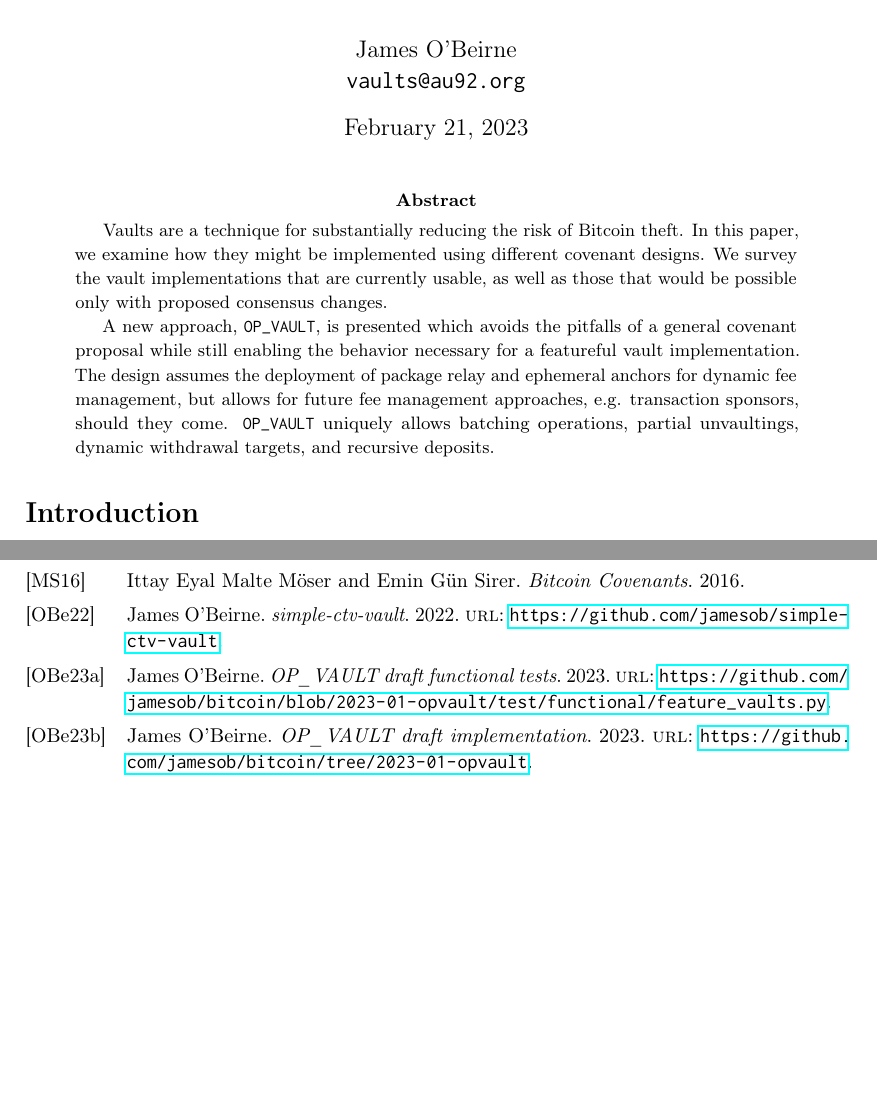
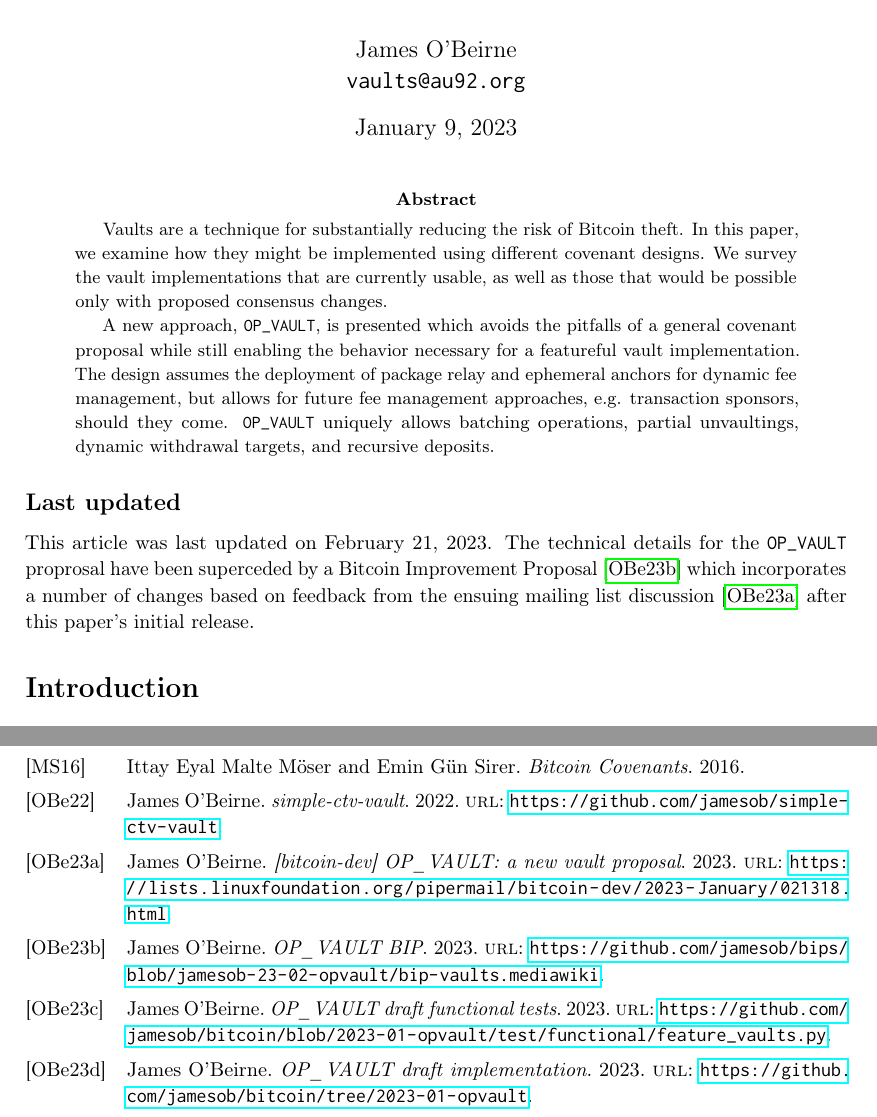
Before and after one commit to jamesob/vaults-covenants-paper, a LaTeX paper (2022-vaults-paper.tex): two parts of pages 1 and 12 of 12, joined at a grey line, cut so that both start at the same text, the shorter picture padded with empty space. Compiled offline with pdfLaTeX.

Commit message:
add BIP reference

```diff
--- a/2022-vaults-paper.tex
+++ b/2022-vaults-paper.tex
@@ -198,6 +198,20 @@
   url = {https://github.com/jamesob/bitcoin/blob/2023-01-opvault/test/functional/feature_vaults.py},
 }
 
+@misc{Bip,
+  author = {James O'Beirne},
+  title = {OP\_VAULT BIP},
+  year = {2023},
+  url = {https://github.com/jamesob/bips/blob/jamesob-23-02-opvault/bip-vaults.mediawiki},
+}
+
+@misc{Ml,
+  author = {James O'Beirne},
+  title = {[bitcoin-dev] OP\_VAULT: a new vault proposal},
+  year = {2023},
+  url = {https://lists.linuxfoundation.org/pipermail/bitcoin-dev/2023-January/021318.html},
+}
+
 \end{filecontents}
 \addbibresource{\jobname.bib}
 
@@ -218,7 +232,7 @@
   \texttt{vaults@au92.org}
 }
 
-\date{\today}
+\date{January 9, 2023}
 \title{Vaults and Covenants}
 
 \begin{document}
@@ -246,6 +260,13 @@
   partial unvaultings, dynamic withdrawal targets, and recursive deposits.
 
 \end{abstract}
+
+\subsection*{Last updated}
+
+This article was last updated on \today{}. The technical details for the \opv{}
+proprosal have been superceded by a Bitcoin Improvement Proposal \cite{Bip} which
+incorporates a number of changes based on feedback from the ensuing mailing list
+discussion \cite{Ml} after this paper's initial release.
 
 \section*{Introduction}
 
```
Also changed, not shown: 2022-vaults-paper.pdf, 2022-vaults-paper.tex (8 more changed lines), 1 other file.
